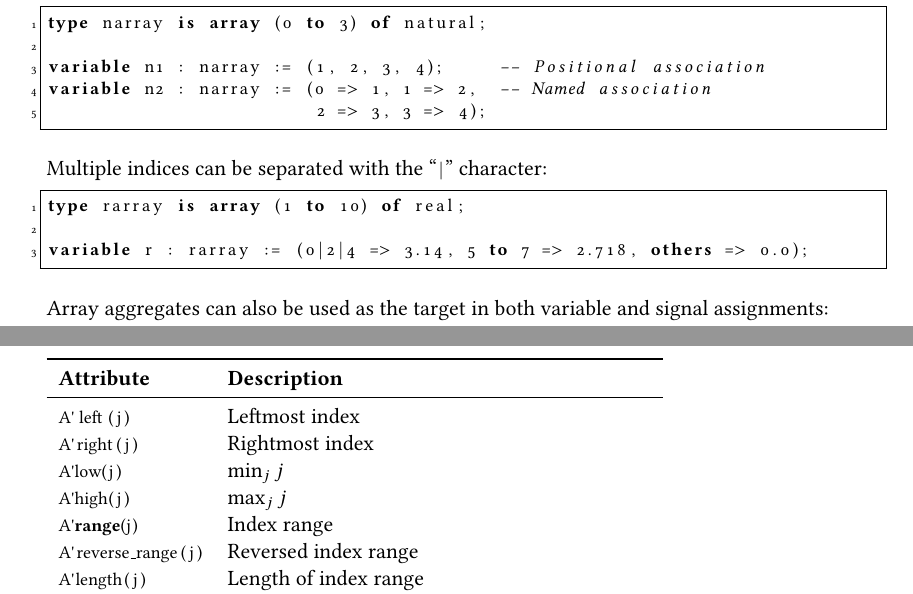
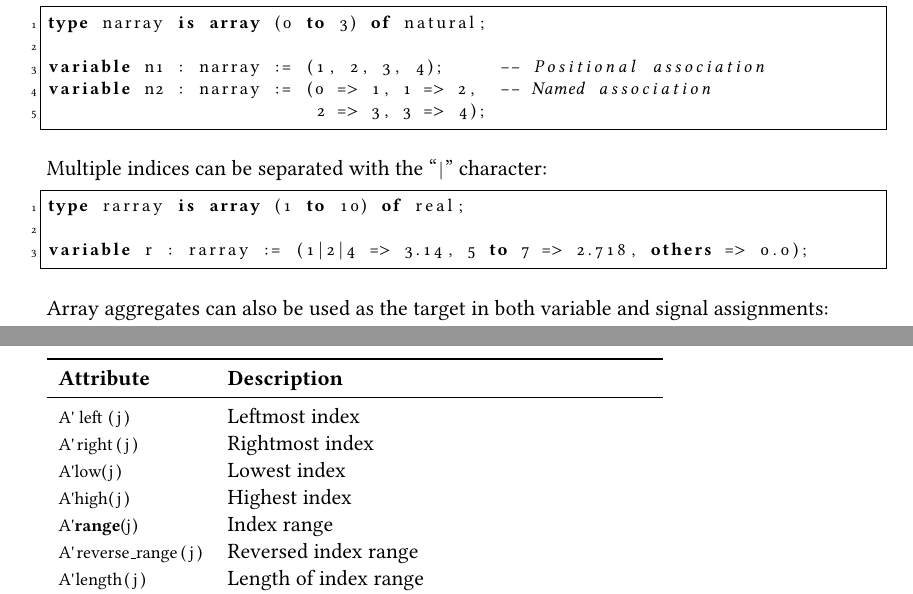
Before and after one commit to m-thu/sandbox, a LaTeX document (notes.tex): two parts of pages 14 and 15 of 31, joined at a grey line, cut so that both start at the same text. Compiled offline with pdfLaTeX.

Commit message:
[notes.tex] fix typos

```diff
--- a/notes.tex
+++ b/notes.tex
@@ -757,7 +757,7 @@ Multiple indices can be separated with the ``\lstinline!|!'' character:
 \begin{lstlisting}
 type rarray is array (1 to 10) of real;
 
-variable r : rarray := (0|2|4 => 3.14, 5 to 7 => 2.718, others => 0.0);
+variable r : rarray := (1|2|4 => 3.14, 5 to 7 => 2.718, others => 0.0);
 \end{lstlisting}
 
 Array aggregates can also be used as the target in both variable and signal assignments:
@@ -782,8 +782,8 @@ Attributes that can be used in conjunction with array types are (\lstinline!A! d
 \midrule
 	\lstinline!A'left(j)! & Leftmost index\\
 	\lstinline!A'right(j)! & Rightmost index\\
-	\lstinline!A'low(j)! & $\min_j j$\\
-	\lstinline!A'high(j)! & $\max_j j$\\
+	\lstinline!A'low(j)! & Lowest index\\
+	\lstinline!A'high(j)! & Highest index\\
 	\lstinline!A'range(j)! & Index range\\
 	\lstinline!A'reverse_range(j)! & Reversed index range\\
 	\lstinline!A'length(j)! & Length of index range\\
```
Also changed, not shown: notes.tex (4 more changed lines).
